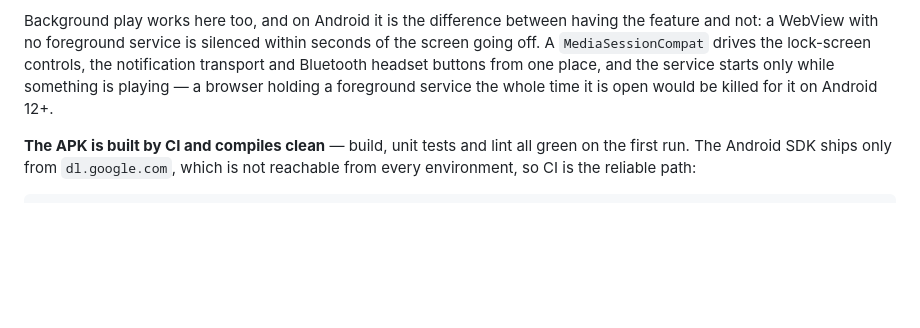
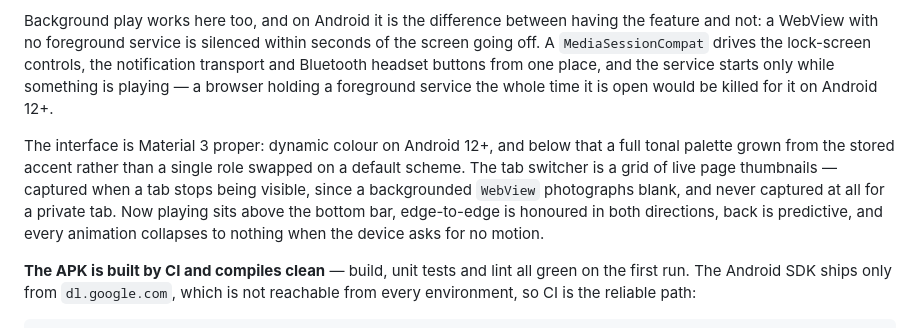
Before and after one commit to purveshnileshbhadale/Shaurya_browser, a Markdown page: README.md, the part around the change. Drawn GitHub-style; blank space fills up the shorter version.

Commit message:
Describe the Android interface in the README
Co-Authored-By: Claude Opus 5 <noreply@anthropic.com>
Claude-Session: https://claude.ai/code/session_016vzoJV6RzJkfnk8mtkReVU

```diff
--- a/README.md
+++ b/README.md
@@ -251,6 +251,15 @@ buttons from one place, and the service starts only while something is
 playing — a browser holding a foreground service the whole time it is open
 would be killed for it on Android 12+.
 
+The interface is Material 3 proper: dynamic colour on Android 12+, and below
+that a full tonal palette grown from the stored accent rather than a single
+role swapped on a default scheme. The tab switcher is a grid of live page
+thumbnails — captured when a tab stops being visible, since a backgrounded
+`WebView` photographs blank, and never captured at all for a private tab.
+Now playing sits above the bottom bar, edge-to-edge is honoured in both
+directions, back is predictive, and every animation collapses to nothing when
+the device asks for no motion.
+
 **The APK is built by CI and compiles clean** — build, unit tests and lint all
 green on the first run. The Android SDK ships only from `dl.google.com`, which
 is not reachable from every environment, so CI is the reliable path:
```
